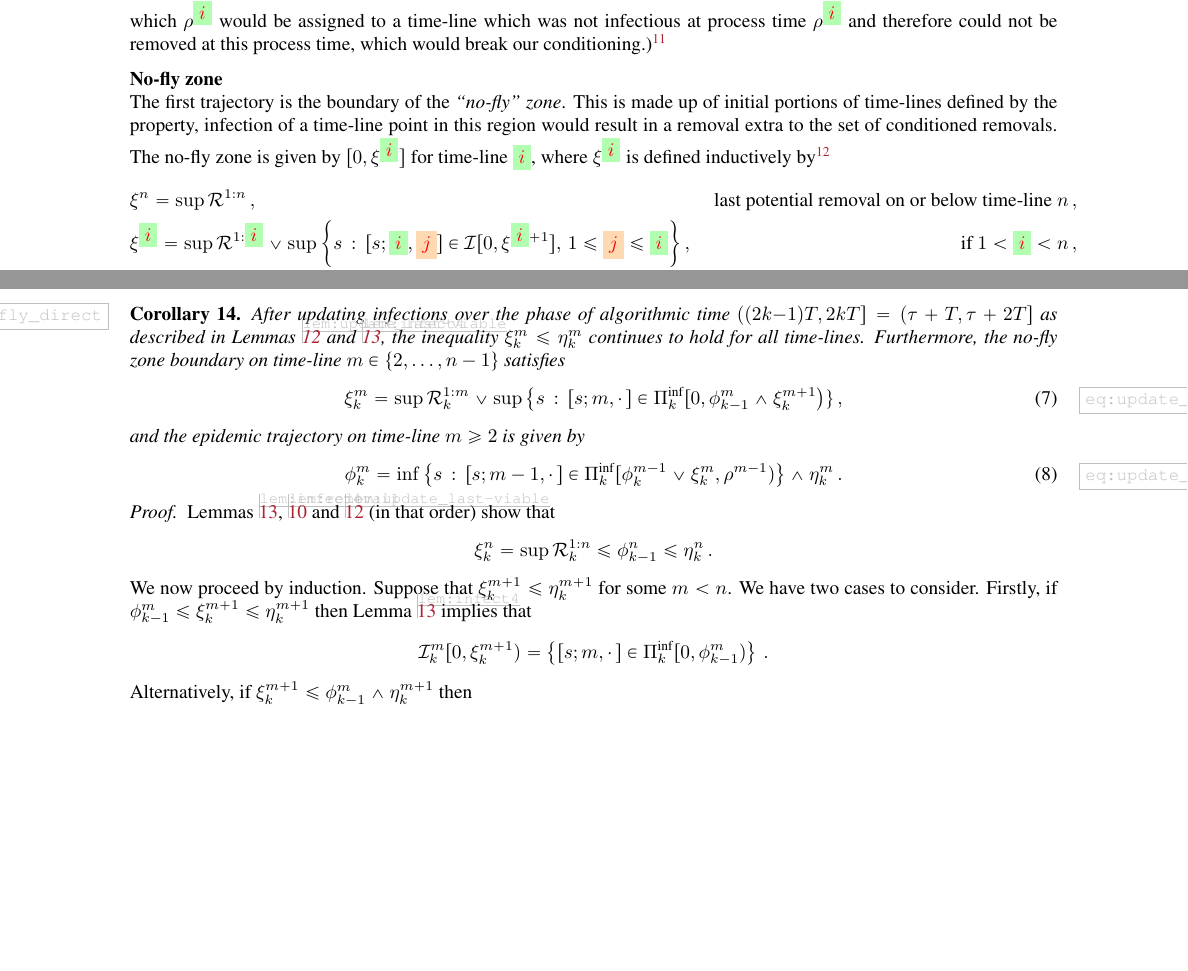
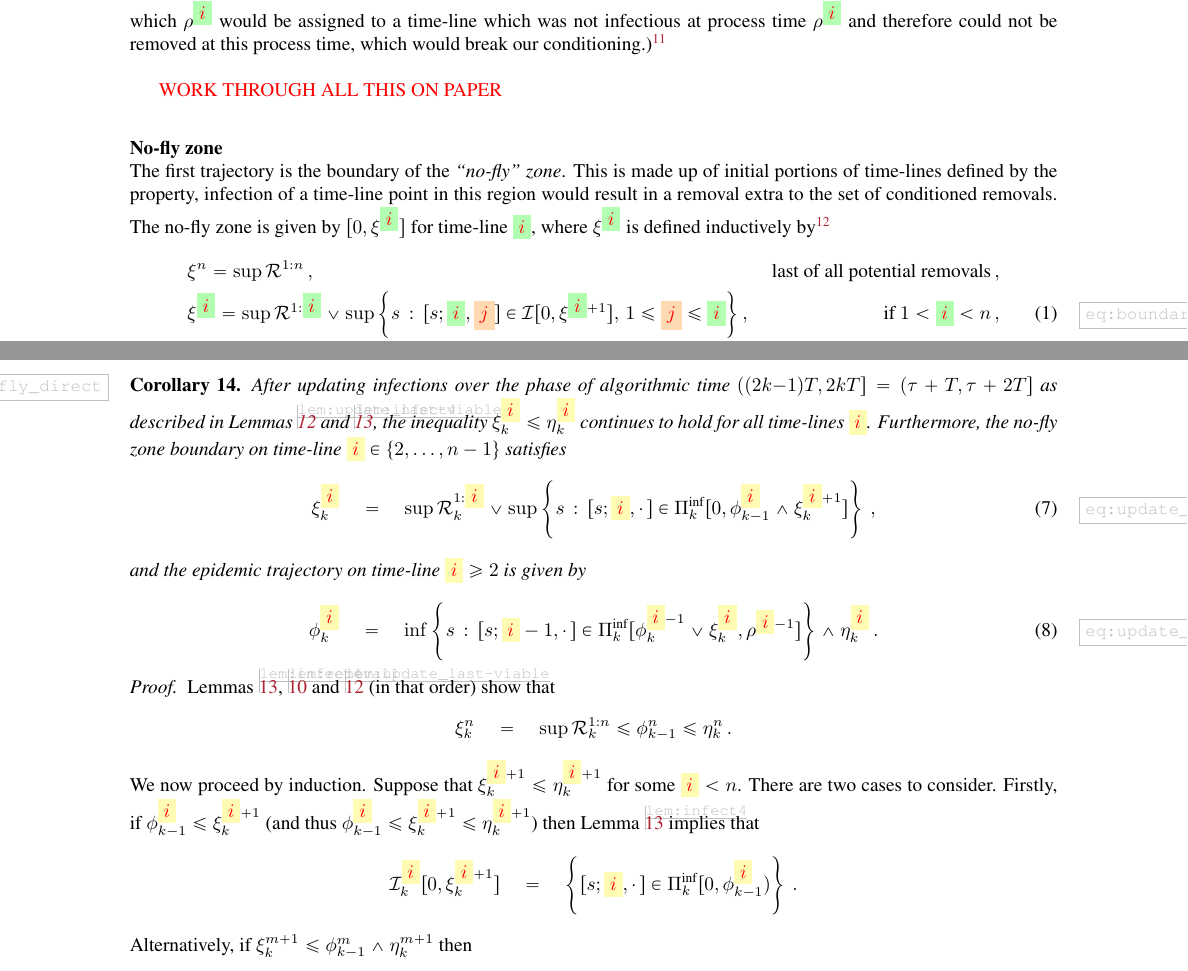
Before and after one commit to WilfridSKendall/EpidemicsCFTP.jl, a LaTeX paper (PerfectEpidemics.tex): two parts of pages 13 and 19 of 25, joined at a grey line, cut so that both start at the same text, the shorter picture padded with empty space. Compiled offline with pdfLaTeX; a LaTeX package or settings file that is missing is left out.

Commit message:
We need to work through all from definition of no-fly zone.

```diff
--- a/PerfectEpidemics.tex
+++ b/PerfectEpidemics.tex
@@ -1420,6 +1420,11 @@ and therefore could not be removed at this process time,
 which would break our conditioning.)
 \xNB[SBC1]{I've now imposed that $\Removals^\target [\rho^\target,T] = \emptyset$: no problem with this that I can see, as far as theory is concerned, but pictures containing potential removals will need to be altered!}
 
+\bigskip
+\textcolor{red}{WORK THROUGH ALL THIS ON PAPER}
+\bigskip
+
+
 \medskip
 \noindent \textbf{No-fly zone}\\
  The first trajectory is the boundary of the \emph{``no-fly'' zone}. %
@@ -1432,16 +1437,20 @@ which would break our conditioning.)
  where \(\xi^\target\) is
  defined inductively by
  \NB[SBC1]{Is it worth making these zone descriptions into formal definitions? \textcolor{red}{WSK6:} good idea, but not done this yet.}
- \begin{align}\label{eq:boundary-time}
+\begin{equation}
+ \begin{aligned}
  &\xi^n =\sup \Removals^{1:n}\,,
- &\text{ last potential removal on or below time-line }n\,,
- \nonumber\\
+\qquad\qquad\qquad
+ & \text{ last of all potential removals}\,,
+\\
  &\xi^\target = \sup \Removals^{1:\target} \vee \sup\left\{s\,:\,[s;\target,\infector]\in\Infections[0,\xi^{\target+1}],\, 1\le \infector\leq\target\right\},
 &\text{ if }1<\target<n\,,
- \nonumber\\
+\\
  &\xi^1 = -\infty \,.
 &
- \end{align}
+ \end{aligned}
+ \label{eq:boundary-time}
+ \end{equation}
  \NB[SBC1]{Added definition of $\xi^1$ to make ordering arguments neater later on. This is in keeping with the definition of $\sup\emptyset$.}
  (Here and throughout we use the convention that \(\sup\emptyset=-\infty\)
  and \(\inf\emptyset=\infty\).)
@@ -1906,16 +1917,31 @@ is already a (non-censored) member of the point-set \(\PoissonInf_k\),
 in which case taking the union in \eqref{eq:inf_set_update} has no effect.
  \end{proof}
 
-The final result of this section, Corollary~\ref{cor:update_no-fly_direct}, shows how we may update the no-fly zone boundary \(\xi_k\) and epidemic trajectory \(\phi_k\) directly using the Poisson process of infections, \(\PoissonInf_k\); this completely removes the intermediate steps in Lemma~\ref{lem:infect4} of calculating which potential infections belong to the sets \(\Infections_k^m\).
+The final result of this section, Corollary~\ref{cor:update_no-fly_direct},
+shows how we may update the no-fly zone boundary \(\xi_k\) and epidemic trajectory \(\phi_k\)
+directly using the Poisson process of infections, \(\PoissonInf_k\);
+this completely removes the intermediate steps in Lemma~\ref{lem:infect4}
+of calculating which potential infections belong to the sets \(\Infections_k^m\).
 
 \begin{cor}\label{cor:update_no-fly_direct}
-	After updating infections over the phase of algorithmic time \(((2k{-}1)T, 2kT] =(\tau+T, \tau+2T] \) as described in Lemmas~\ref{lem:update_last-viable} and~\ref{lem:infect4}, the inequality \(\xi^m_k \le \eta^m_k\) continues to hold for all time-lines. Furthermore, the no-fly zone boundary on time-line \(m\in\{2,\dots,n-1\}\) satisfies
+	After updating infections over the phase of algorithmic time \(((2k{-}1)T, 2kT] =(\tau+T, \tau+2T] \)
+	as described in Lemmas~\ref{lem:update_last-viable} and~\ref{lem:infect4},
+	the inequality \(\xi^\infectee_k \le \eta^\infectee_k\) continues to hold for all time-lines \(\infectee\).
+	Furthermore, the no-fly zone boundary on time-line \(\infectee\in\{2,\dots,n-1\}\) satisfies
 	\begin{equation}\label{eq:update_no-fly_direct}
-		\xi^m_k = \sup \Removals^{1:m}_k \vee \sup\left\{s\,:\,[s;m,\cdot\,]\in\PoissonInf_k[0,\phi^m_{k-1}\wedge \xi^{m+1}_k\right)\}\,,
+		\xi^\infectee_k
+\quad=\quad
+\sup \Removals^{1:\infectee}_k \vee
+\sup\left\{s\,:\,[s;\infectee,\cdot\,]
+			\in\PoissonInf_k[0,\phi^\infectee_{k-1}\wedge \xi^{\infectee+1}_k]\right\}\,,
 	\end{equation}
-	and the epidemic trajectory on time-line \(m\ge 2\) is given by
+	and the epidemic trajectory on time-line \(\infectee\ge 2\) is given by
 	\begin{equation}\label{eq:update_epidemic-trajectory_direct}
-	\phi^m_k = \inf \left\{s\,:\,[s;m-1,\cdot\,]\in\PoissonInf_k[\phi^{m-1}_k \vee \xi^m_k,\rho^{m-1})\right\} \wedge \eta^m_k\,.
+	\phi^\infectee_k
+\quad=\quad
+\inf \left\{s\,:\,[s;\infectee-1,\cdot\,]
+		\in\PoissonInf_k[\phi^{\infectee-1}_k \vee \xi^\infectee_k,\rho^{\infectee-1}]\right\}
+			\wedge \eta^\infectee_k\,.
 	\end{equation}
 \end{cor}
 
@@ -1923,10 +1949,22 @@ The final result of this section, Corollary~\ref{cor:update_no-fly_direct}, show
 
 \begin{proof}
 	Lemmas~\ref{lem:infect4}, \ref{lem:removal1} and \ref{lem:update_last-viable} (in that order) show that
-	\[ \xi^n_k = \sup \Removals^{1:n}_k \le \phi^n_{k-1} \le \eta^n_k \,. \]
-	We now proceed by induction. Suppose that  \(\xi^{m+1}_k \le \eta^{m+1}_k\) for some \(m<n\).
-	We have two cases to consider. Firstly, if \(\phi^m_{k-1} \le \xi^{m+1}_k \le \eta^{m+1}_k\) then Lemma~\ref{lem:infect4} implies that
-	\[ \Infections^m_k[0,\xi^{m+1}_k) = \left\{[s;m,\cdot\,]\in \PoissonInf_k[0,\phi^m_{k-1})\right\}\,. \]
+\[
+\xi^n_k \quad=\quad
+\sup \Removals^{1:n}_k \le \phi^n_{k-1} \le \eta^n_k \,.
+\]
+We now proceed by induction.
+Suppose that  \(\xi^{\infectee+1}_k \le \eta^{\infectee+1}_k\) for some \(\infectee<n\).
+There are two cases to consider.
+Firstly,
+if \(\phi^\infectee_{k-1} \le \xi^{\infectee+1}_k\)
+(and thus \(\phi^\infectee_{k-1} \le \xi^{\infectee+1}_k \le \eta^{\infectee+1}_k\))
+then Lemma~\ref{lem:infect4} implies that
+\[
+\Infections^\infectee_k[0,\xi^{\infectee+1}_k]
+\quad=\quad
+\left\{[s;\infectee,\cdot\,]\in \PoissonInf_k[0,\phi^\infectee_{k-1})\right\}\,.
+\]
 	Alternatively, if \(\xi^{m+1}_k \le \phi^m_{k-1} \wedge \eta^{m+1}_k\) then
 	\[ \Infections^m_k[0,\xi^{m+1}_k) = \left\{[s;m,\cdot\,]\in \PoissonInf_k[0,\xi^{m+1}_k)\right\}\,. \]
 	So in either case, given our inductive assumption, we see that
```
Also changed, not shown: PerfectEpidemics.tex (8 more changed lines).
